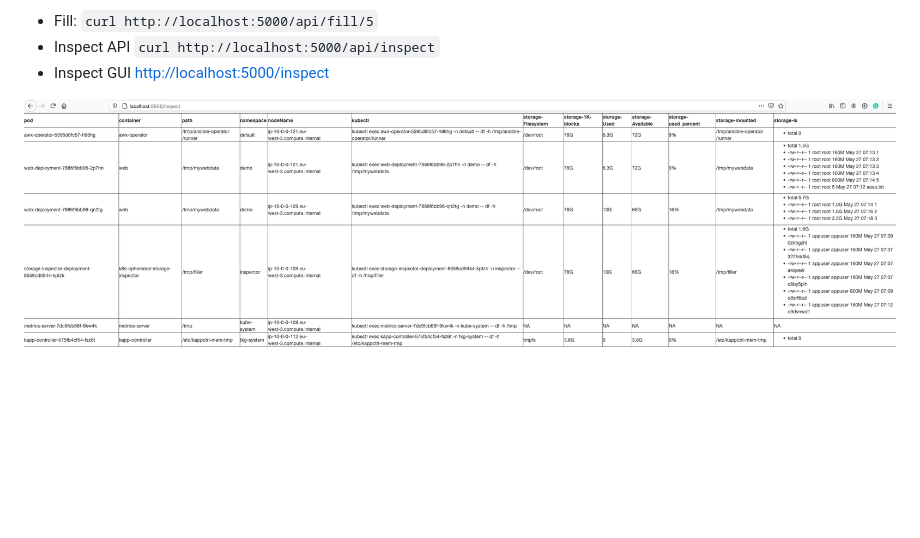
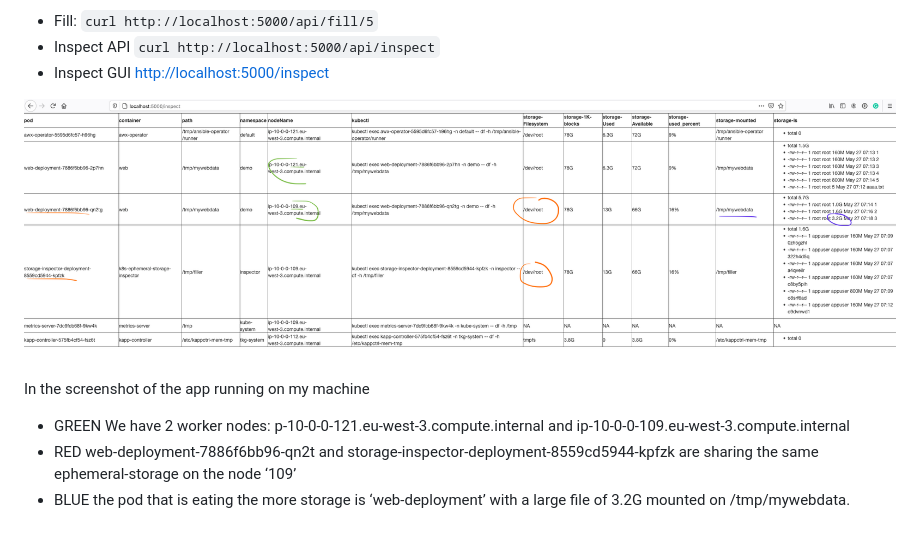
Before and after one commit to bmoussaud/k8s-ephemeral-storage-inspector, a Markdown page: README.md, the part around the change. Rendered like a GitHub page; pictures changed too: screenshot.png; blank space fills up the shorter version.

```diff
--- a/README.md
+++ b/README.md
@@ -11,3 +11,8 @@
 * Inspect GUI [http://localhost:5000/inspect](http://localhost:5000/inspect)
 
 ![Screen Shot](screenshot.png)
+
+In the screenshot of the app running on my machine
+* GREEN We have 2 worker nodes: p-10-0-0-121.eu-west-3.compute.internal and ip-10-0-0-109.eu-west-3.compute.internal
+* RED web-deployment-7886f6bb96-qn2t and storage-inspector-deployment-8559cd5944-kpfzk are sharing the same ephemeral-storage on the node ‘109’
+* BLUE the pod that is eating the more storage is ‘web-deployment’ with a large file of 3.2G mounted on /tmp/mywebdata.
```
